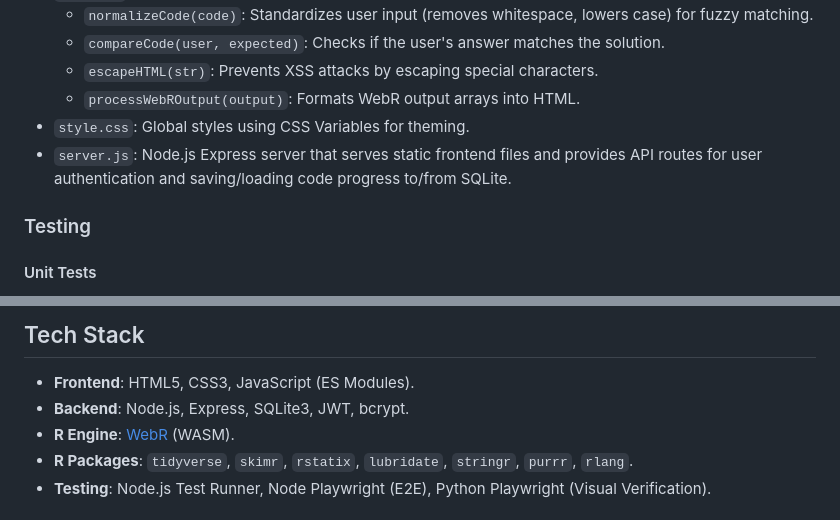
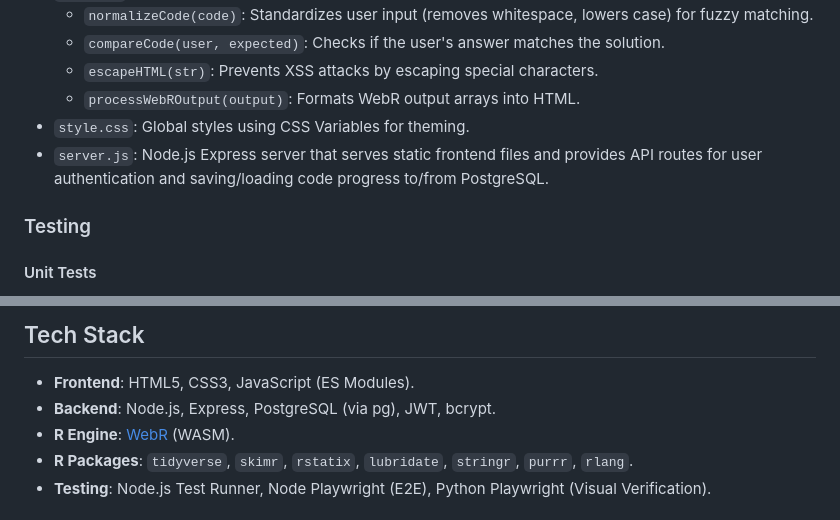
Before and after one commit to GilmoreGoat/R-guide, a Markdown page: README.md, 2 parts joined by grey strips. GitHub-like rendering.

```diff
--- a/README.md
+++ b/README.md
@@ -123,7 +123,7 @@ The project is designed to be simple and maintainable.
     - `escapeHTML(str)`: Prevents XSS attacks by escaping special characters.
     - `processWebROutput(output)`: Formats WebR output arrays into HTML.
 - `style.css`: Global styles using CSS Variables for theming.
-- `server.js`: Node.js Express server that serves static frontend files and provides API routes for user authentication and saving/loading code progress to/from SQLite.
+- `server.js`: Node.js Express server that serves static frontend files and provides API routes for user authentication and saving/loading code progress to/from PostgreSQL.
 
 ### Testing
 
@@ -176,7 +176,7 @@ npx playwright test
 ## Tech Stack
 
 - **Frontend**: HTML5, CSS3, JavaScript (ES Modules).
-- **Backend**: Node.js, Express, SQLite3, JWT, bcrypt.
+- **Backend**: Node.js, Express, PostgreSQL (via pg), JWT, bcrypt.
 - **R Engine**: [WebR](https://docs.r-wasm.org/webr/latest/) (WASM).
 - **R Packages**: `tidyverse`, `skimr`, `rstatix`, `lubridate`, `stringr`, `purrr`, `rlang`.
 - **Testing**: Node.js Test Runner, Node Playwright (E2E), Python Playwright (Visual Verification).
```
Also changed, not shown: other parts of README.md (+3 -3 lines).
